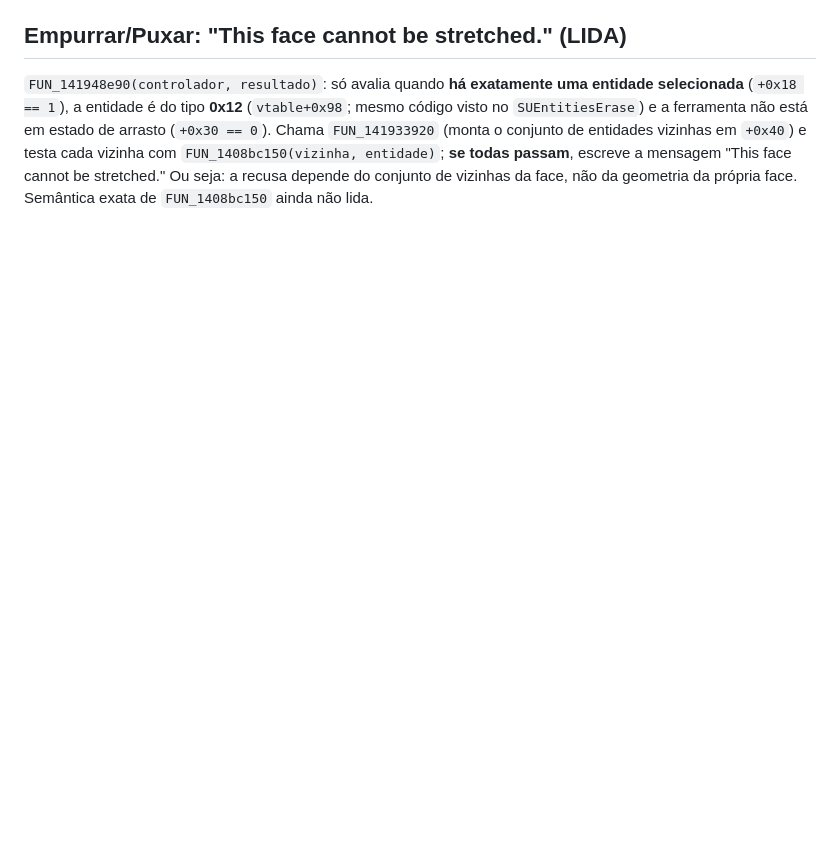
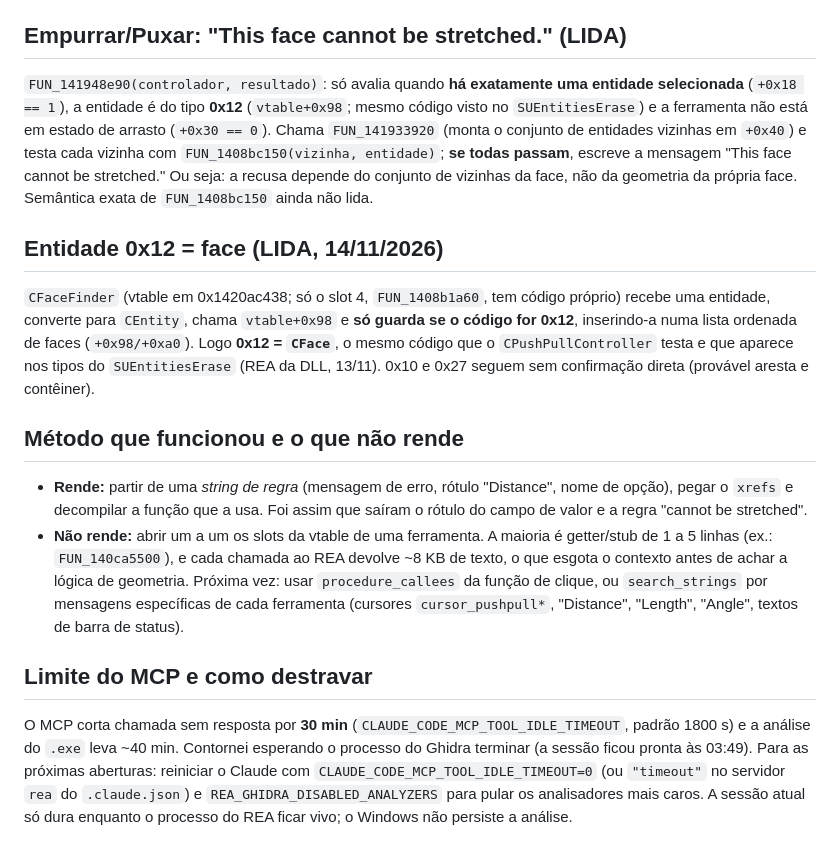
Before and after one commit to Fernandoenq/sketchbuild, a Markdown page: docs/REA-SketchUpExe-ferramentas.md, the part around the change. GitHub-like rendering; blank space fills up the shorter version.

Commit message:
REA: relatorio da noite, metodo que funcionou e limite do MCP

```diff
--- a/docs/REA-SketchUpExe-ferramentas.md
+++ b/docs/REA-SketchUpExe-ferramentas.md
@@ -45,3 +45,13 @@ Algoritmos que interessam ao plano:
 
 ## Empurrar/Puxar: "This face cannot be stretched." (LIDA)
 `FUN_141948e90(controlador, resultado)`: só avalia quando **há exatamente uma entidade selecionada** (`+0x18 == 1`), a entidade é do tipo **0x12** (`vtable+0x98`; mesmo código visto no `SUEntitiesErase`) e a ferramenta não está em estado de arrasto (`+0x30 == 0`). Chama `FUN_141933920` (monta o conjunto de entidades vizinhas em `+0x40`) e testa cada vizinha com `FUN_1408bc150(vizinha, entidade)`; **se todas passam**, escreve a mensagem "This face cannot be stretched." Ou seja: a recusa depende do conjunto de vizinhas da face, não da geometria da própria face. Semântica exata de `FUN_1408bc150` ainda não lida.
+
+## Entidade 0x12 = face (LIDA, 14/11/2026)
+`CFaceFinder` (vtable em 0x1420ac438; só o slot 4, `FUN_1408b1a60`, tem código próprio) recebe uma entidade, converte para `CEntity`, chama `vtable+0x98` e **só guarda se o código for 0x12**, inserindo-a numa lista ordenada de faces (`+0x98/+0xa0`). Logo **0x12 = `CFace`**, o mesmo código que o `CPushPullController` testa e que aparece nos tipos do `SUEntitiesErase` (REA da DLL, 13/11). 0x10 e 0x27 seguem sem confirmação direta (provável aresta e contêiner).
+
+## Método que funcionou e o que não rende
+- **Rende:** partir de uma *string de regra* (mensagem de erro, rótulo "Distance", nome de opção), pegar o `xrefs` e decompilar a função que a usa. Foi assim que saíram o rótulo do campo de valor e a regra "cannot be stretched".
+- **Não rende:** abrir um a um os slots da vtable de uma ferramenta. A maioria é getter/stub de 1 a 5 linhas (ex.: `FUN_140ca5500`), e cada chamada ao REA devolve ~8 KB de texto, o que esgota o contexto antes de achar a lógica de geometria. Próxima vez: usar `procedure_callees` da função de clique, ou `search_strings` por mensagens específicas de cada ferramenta (cursores `cursor_pushpull*`, "Distance", "Length", "Angle", textos de barra de status).
+
+## Limite do MCP e como destravar
+O MCP corta chamada sem resposta por **30 min** (`CLAUDE_CODE_MCP_TOOL_IDLE_TIMEOUT`, padrão 1800 s) e a análise do `.exe` leva ~40 min. Contornei esperando o processo do Ghidra terminar (a sessão ficou pronta às 03:49). Para as próximas aberturas: reiniciar o Claude com `CLAUDE_CODE_MCP_TOOL_IDLE_TIMEOUT=0` (ou `"timeout"` no servidor `rea` do `.claude.json`) e `REA_GHIDRA_DISABLED_ANALYZERS` para pular os analisadores mais caros. A sessão atual só dura enquanto o processo do REA ficar vivo; o Windows não persiste a análise.
```
Also changed, not shown: docs/REA-RELATORIO-NOITE.md (added, +25 -0 lines).
